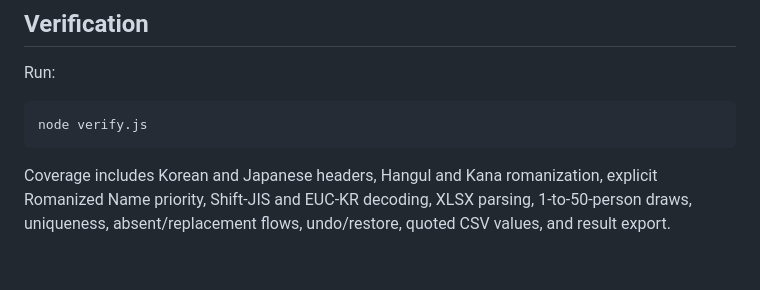
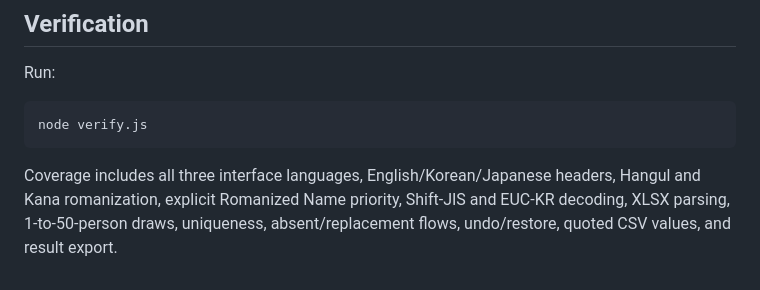
Before and after one commit to nv-minsoo-song/raffle-draw, a Markdown page: README.md, the part around one of its changes. GitHub-like rendering.

````diff
--- a/README.md
+++ b/README.md
@@ -95,7 +111,7 @@ Run:
 node verify.js
 ```
 
-Coverage includes Korean and Japanese headers, Hangul and Kana romanization,
-explicit Romanized Name priority, Shift-JIS and EUC-KR decoding, XLSX parsing,
-1-to-50-person draws, uniqueness, absent/replacement flows, undo/restore,
-quoted CSV values, and result export.
+Coverage includes all three interface languages, English/Korean/Japanese
+headers, Hangul and Kana romanization, explicit Romanized Name priority,
+Shift-JIS and EUC-KR decoding, XLSX parsing, 1-to-50-person draws, uniqueness,
+absent/replacement flows, undo/restore, quoted CSV values, and result export.
````
Also changed, not shown: other parts of README.md (+19 -3 lines), docs/screenshots/raffle-draw-en.png (added), docs/screenshots/raffle-draw-ja.png (added), docs/screenshots/raffle-draw-ko.png (added), 2 other files.
